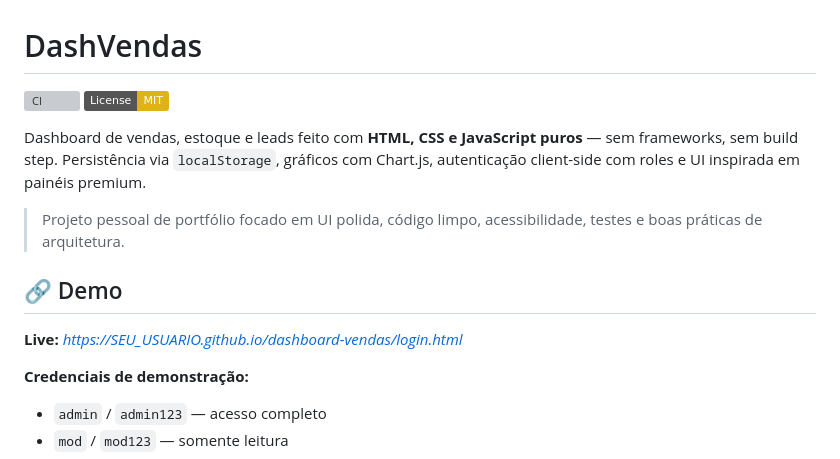
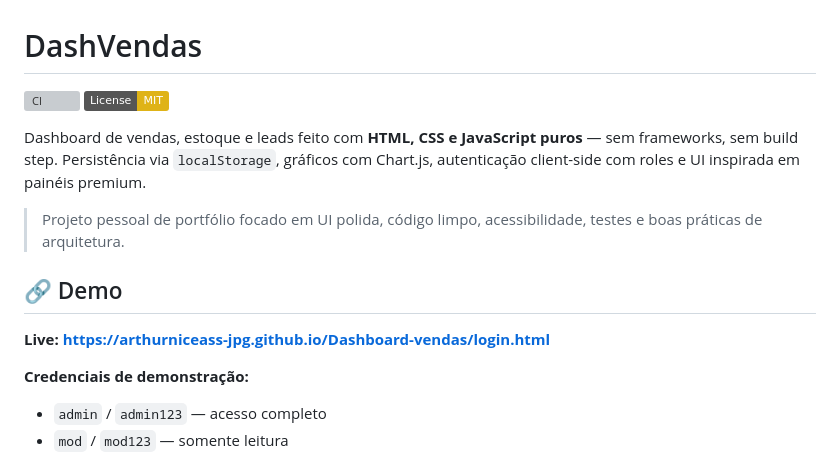
Before and after one commit to arthurniceass-jpg/Dashboard-vendas, a Markdown page: README.md, the part around one of its changes. GitHub-like rendering; badges without logos; grey boxes are pictures that could not be loaded.

Commit message:
docs: add live demo URL and CI badge

```diff
--- a/README.md
+++ b/README.md
@@ -9,7 +9,7 @@ Dashboard de vendas, estoque e leads feito com **HTML, CSS e JavaScript puros**
 
 ## 🔗 Demo
 
-**Live:** _https://SEU_USUARIO.github.io/dashboard-vendas/login.html_
+**Live:** **https://arthurniceass-jpg.github.io/Dashboard-vendas/login.html**
 
 **Credenciais de demonstração:**
 - `admin` / `admin123` — acesso completo
```
Also changed, not shown: other parts of README.md (+1 -1 lines).
